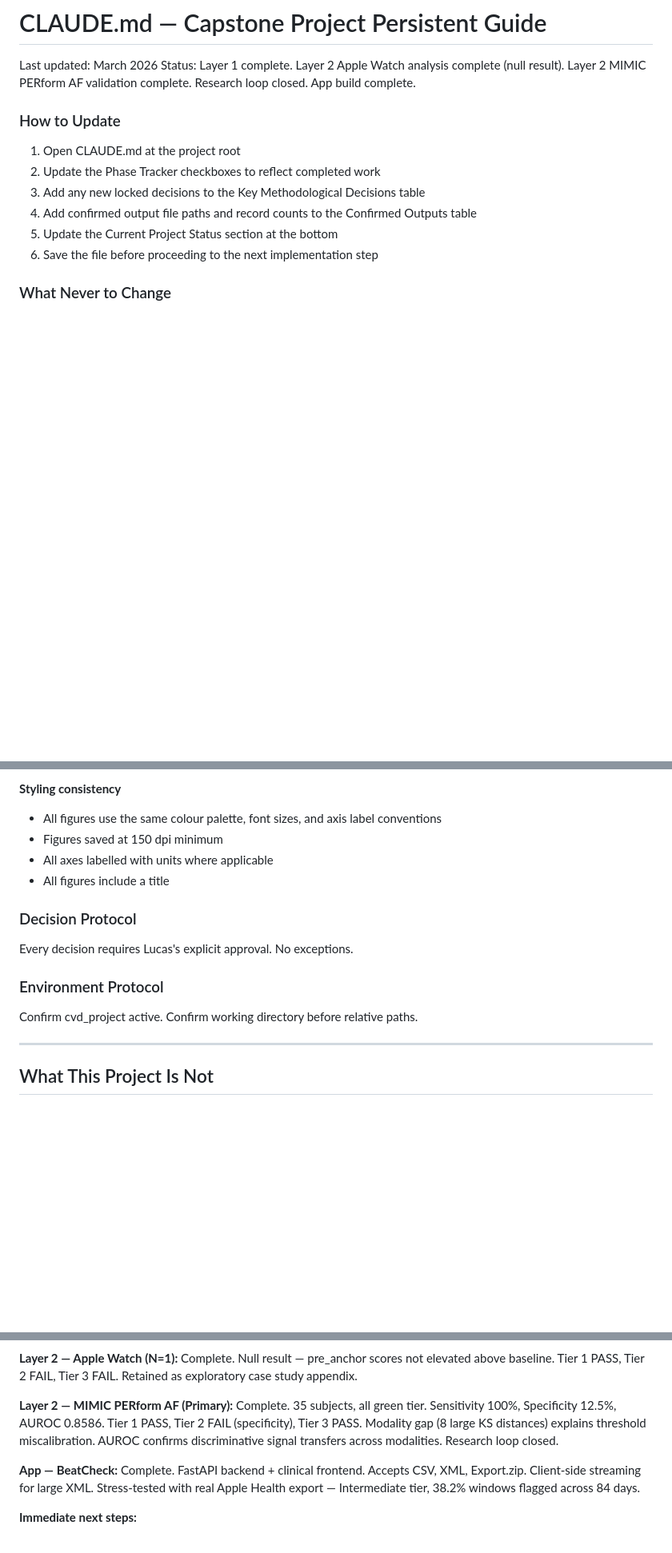
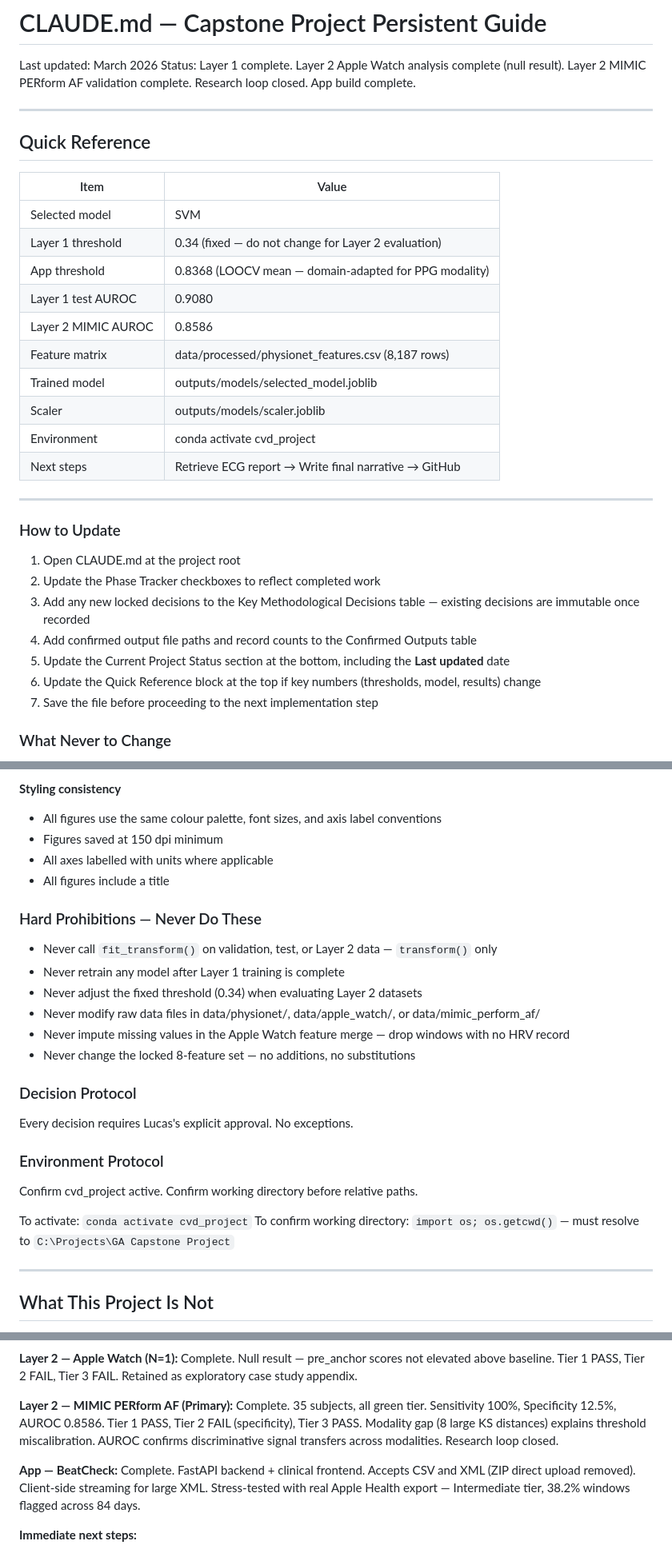
Before and after one commit to Lucas-sam93/ga-capstone-heartbeat-or-noise, a Markdown page: CLAUDE.md, 3 parts joined by grey strips. Shown at 80% size. GitHub-like rendering; blank space fills up the shorter version.

Commit message:
Enhance CLAUDE.md with updated Quick Reference section and clarify update instructions

```diff
--- a/CLAUDE.md
+++ b/CLAUDE.md
@@ -1,15 +1,35 @@
 # CLAUDE.md — Capstone Project Persistent Guide
 Last updated: March 2026
 Status: Layer 1 complete. Layer 2 Apple Watch analysis complete (null result). Layer 2 MIMIC PERform AF validation complete. Research loop closed. App build complete.
+
+---
+
+## Quick Reference
+
+| Item | Value |
+|---|---|
+| Selected model | SVM |
+| Layer 1 threshold | 0.34 (fixed — do not change for Layer 2 evaluation) |
+| App threshold | 0.8368 (LOOCV mean — domain-adapted for PPG modality) |
+| Layer 1 test AUROC | 0.9080 |
+| Layer 2 MIMIC AUROC | 0.8586 |
+| Feature matrix | data/processed/physionet_features.csv (8,187 rows) |
+| Trained model | outputs/models/selected_model.joblib |
+| Scaler | outputs/models/scaler.joblib |
+| Environment | conda activate cvd_project |
+| Next steps | Retrieve ECG report → Write final narrative → GitHub |
+
+---
 
 
 ### How to Update
 1. Open CLAUDE.md at the project root
 2. Update the Phase Tracker checkboxes to reflect completed work
-3. Add any new locked decisions to the Key Methodological Decisions table
+3. Add any new locked decisions to the Key Methodological Decisions table — existing decisions are immutable once recorded
 4. Add confirmed output file paths and record counts to the Confirmed Outputs table
-5. Update the Current Project Status section at the bottom
-6. Save the file before proceeding to the next implementation step
+5. Update the Current Project Status section at the bottom, including the **Last updated** date
+6. Update the Quick Reference block at the top if key numbers (thresholds, model, results) change
+7. Save the file before proceeding to the next implementation step
 
 ### What Never to Change
 Do not modify the Behavioural Rules, the What This Project Is Not section, the research question, or any locked decision already recorded. These are fixed. If a situation arises that appears to require changing a locked decision, stop and flag it to Lucas explicitly before touching this file.
@@ -613,11 +633,22 @@ Every figure produced must satisfy all of the following without exception:
 - All axes labelled with units where applicable
 - All figures include a title
 
+### Hard Prohibitions — Never Do These
+- Never call `fit_transform()` on validation, test, or Layer 2 data — `transform()` only
+- Never retrain any model after Layer 1 training is complete
+- Never adjust the fixed threshold (0.34) when evaluating Layer 2 datasets
+- Never modify raw data files in data/physionet/, data/apple_watch/, or data/mimic_perform_af/
+- Never impute missing values in the Apple Watch feature merge — drop windows with no HRV record
+- Never change the locked 8-feature set — no additions, no substitutions
+
 ### Decision Protocol
 Every decision requires Lucas's explicit approval. No exceptions.
 
 ### Environment Protocol
 Confirm cvd_project active. Confirm working directory before relative paths.
+
+To activate: `conda activate cvd_project`
+To confirm working directory: `import os; os.getcwd()` — must resolve to `C:\Projects\GA Capstone Project`
 
 ---
 
@@ -641,7 +672,7 @@ Confirm cvd_project active. Confirm working directory before relative paths.
 
 **Layer 2 — MIMIC PERform AF (Primary):** Complete. 35 subjects, all green tier. Sensitivity 100%, Specificity 12.5%, AUROC 0.8586. Tier 1 PASS, Tier 2 FAIL (specificity), Tier 3 PASS. Modality gap (8 large KS distances) explains threshold miscalibration. AUROC confirms discriminative signal transfers across modalities. Research loop closed.
 
-**App — BeatCheck:** Complete. FastAPI backend + clinical frontend. Accepts CSV, XML, Export.zip. Client-side streaming for large XML. Stress-tested with real Apple Health export — Intermediate tier, 38.2% windows flagged across 84 days.
+**App — BeatCheck:** Complete. FastAPI backend + clinical frontend. Accepts CSV and XML (ZIP direct upload removed). Client-side streaming for large XML. Stress-tested with real Apple Health export — Intermediate tier, 38.2% windows flagged across 84 days.
 
 **Immediate next steps:**
 1. Retrieve June 2025 ECG report
```
Also changed, not shown: other parts of CLAUDE.md (+2 -2 lines).
